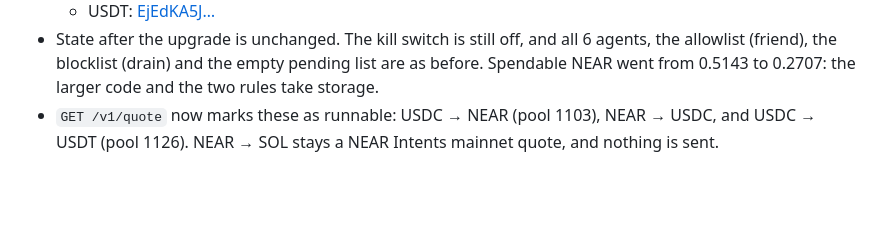
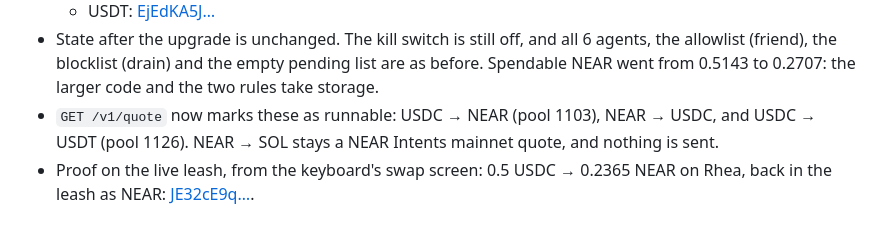
Before and after one commit to harshalbhangale/keybots, a Markdown page: docs/evidence/token-swaps.md, the part around the change. Rendered like a GitHub page; blank space fills up the shorter version.

Commit message:
docs: the live leash sold 0.5 USDC for NEAR from the swap screen
Co-Authored-By: Claude Opus 5.5 <noreply@anthropic.com>

```diff
--- a/docs/evidence/token-swaps.md
+++ b/docs/evidence/token-swaps.md
@@ -103,3 +103,4 @@ To point the server or the scripts at `leash2` instead: `AIRKEY_LEASH=leash2.air
   - USDT: [EjEdKA5J…](https://testnet.nearblocks.io/txns/EjEdKA5Jg3iWz2AspcMpH6k7FNZZqgA9xN2UUNqT96Eb)
 - State after the upgrade is unchanged. The kill switch is still off, and all 6 agents, the allowlist (friend), the blocklist (drain) and the empty pending list are as before. Spendable NEAR went from 0.5143 to 0.2707: the larger code and the two rules take storage.
 - `GET /v1/quote` now marks these as runnable: USDC → NEAR (pool 1103), NEAR → USDC, and USDC → USDT (pool 1126). NEAR → SOL stays a NEAR Intents mainnet quote, and nothing is sent.
+- Proof on the live leash, from the keyboard's swap screen: 0.5 USDC → 0.2365 NEAR on Rhea, back in the leash as NEAR: [JE32cE9q…](https://testnet.nearblocks.io/txns/JE32cE9q2rjHMGhJT3P1hgq7YVSfD4xkkNXANmeDA1Q).
```
Also changed, not shown: docs/screens/swap-usdc-to-near-done.png (added).
